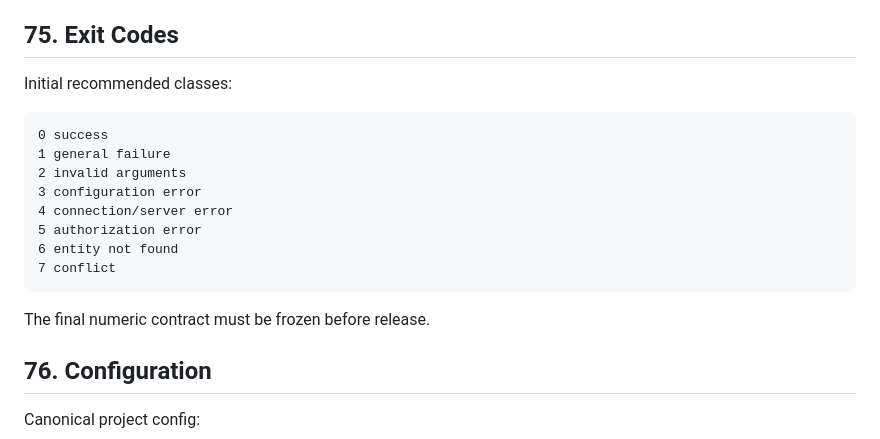
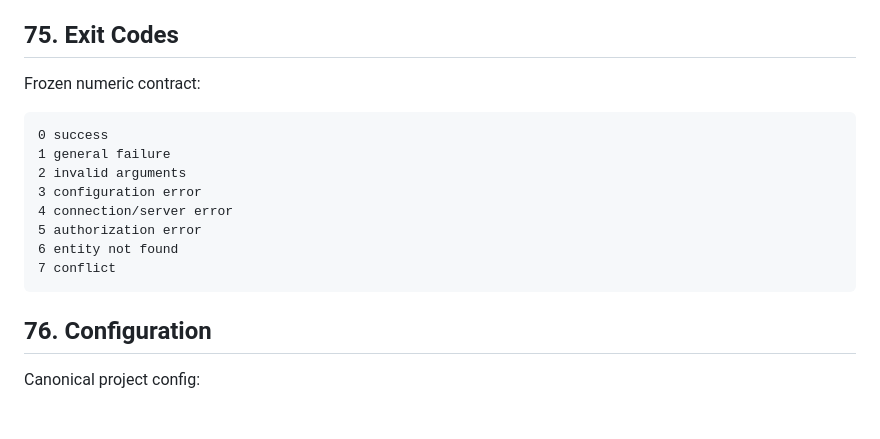
Before and after one commit to sommelo1/tux, a Markdown page: SPC.md, the part around the change. Rendered like a GitHub page; blank space fills up the shorter version.

Commit message:
Freeze exit code contract in SPC
Both implementations already hard-code and test the exit codes;
the leftover "must be frozen before release" caveat was stale.

Co-Authored-By: Claude Sonnet 5 <noreply@anthropic.com>

````diff
--- a/SPC.md
+++ b/SPC.md
@@ -1868,7 +1868,7 @@ Diagnostics belong on stderr.
 
 ## 75. Exit Codes
 
-Initial recommended classes:
+Frozen numeric contract:
 
 ```text
 0 success
@@ -1880,8 +1880,6 @@ Initial recommended classes:
 6 entity not found
 7 conflict
 ```
-
-The final numeric contract must be frozen before release.
 
 ## 76. Configuration
 
````
